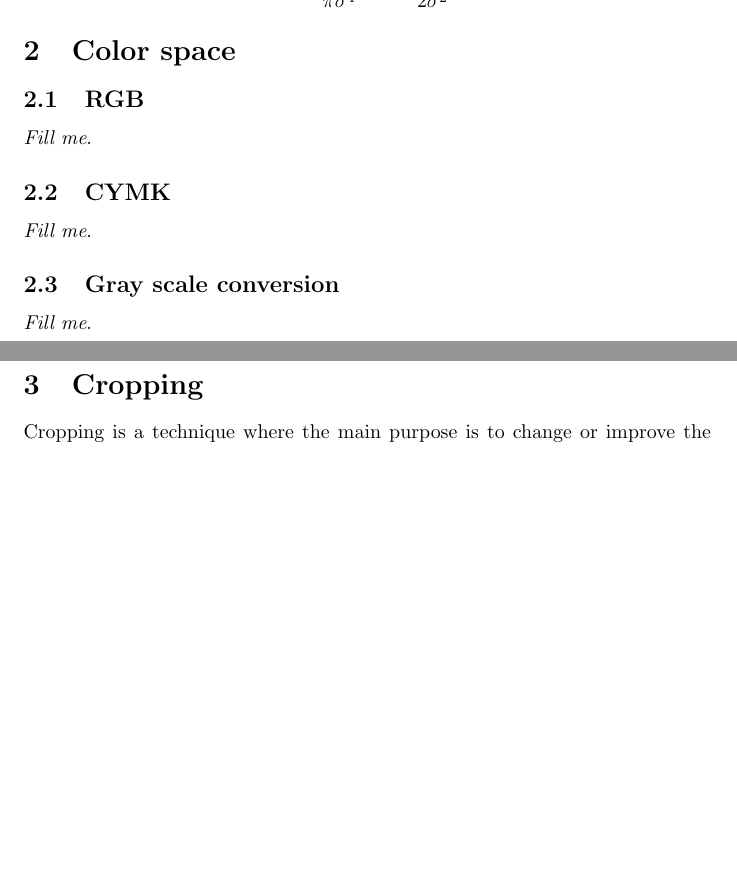
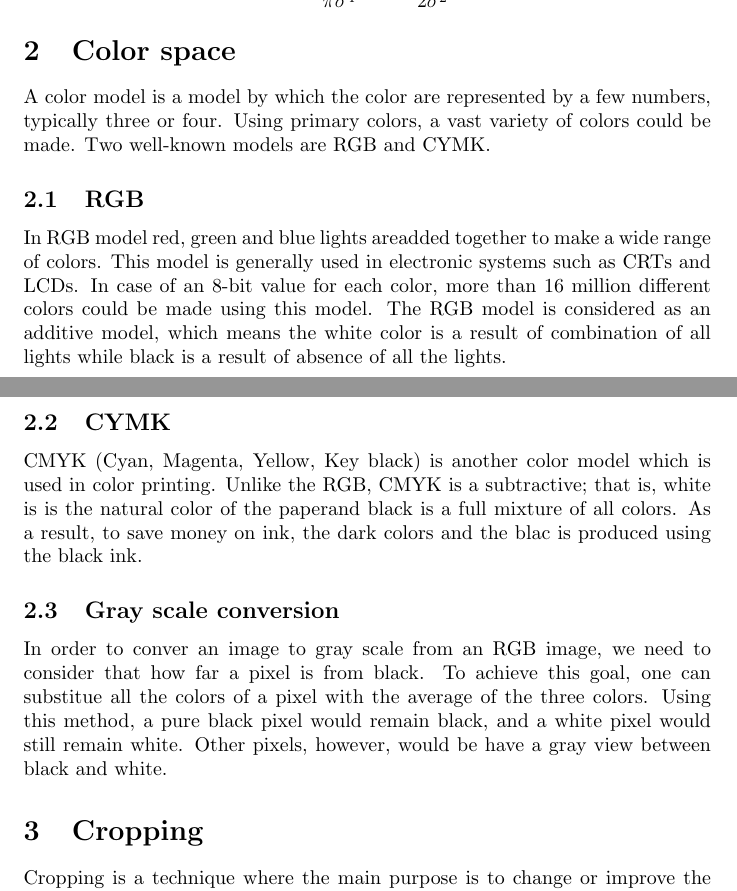
Before and after one commit to jandernascimento/imageprocessing-umanipulator, a LaTeX document (doc/report.tex): two parts of pages 4 and 5 of 9, joined at a grey line, cut so that both start at the same text, the shorter picture padded with empty space. Compiled offline with pdfLaTeX.

Commit message:
COLOR SPACE

```diff
--- a/doc/report.tex
+++ b/doc/report.tex
@@ -136,18 +136,22 @@ most of the tested images.
 
 
 \section{Color space}
+	A color model is a model by which the color are represented by a few numbers, typically three or four. Using primary colors, a vast variety of colors could be made. Two well-known models are RGB and CYMK.
 
 	\subsection{RGB}
+		In RGB model red, green and blue lights areadded together to make a wide range of colors. This model is generally used in electronic systems such as CRTs and LCDs. In case of an 8-bit value for each color, more than 16 million different colors
+		could be made using this model. The RGB model is considered as an additive model, which means the white color is a result of combination of all lights while black is a result of absence of all the lights.
 
-		\textit{Fill me}.
 
 	\subsection{CYMK}
 
-		\textit{Fill me}.
+		CMYK (Cyan, Magenta, Yellow, Key black) is another color model which is used in color printing. Unlike the RGB, CMYK is a subtractive; that is, white is is the natural color of the paperand black is a full mixture of all colors.
+		As a result, to save money on ink, the dark colors and the blac is produced using the black ink.
 
 	\subsection{Gray scale conversion}
 
-		\textit{Fill me}.
+		In order to conver an image to gray scale from an RGB image, we need to consider that how far a pixel is from black. To achieve this goal, one can substitue all the colors of a pixel with the average of the three colors. Using
+		this method, a pure black pixel would remain black, and a white pixel would still remain white. Other pixels, however, would be have a gray view between black and white.
 
 \section{Cropping}
 
```
